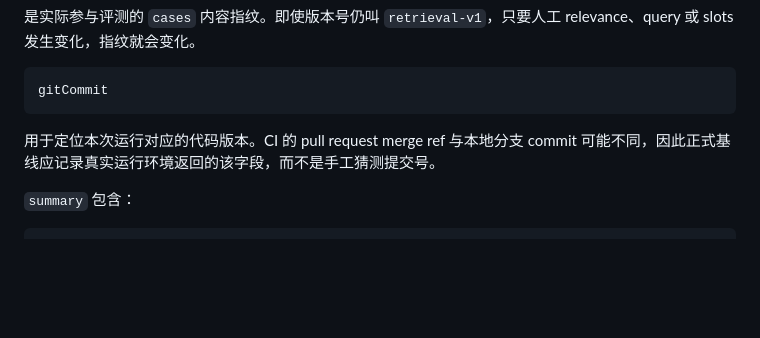
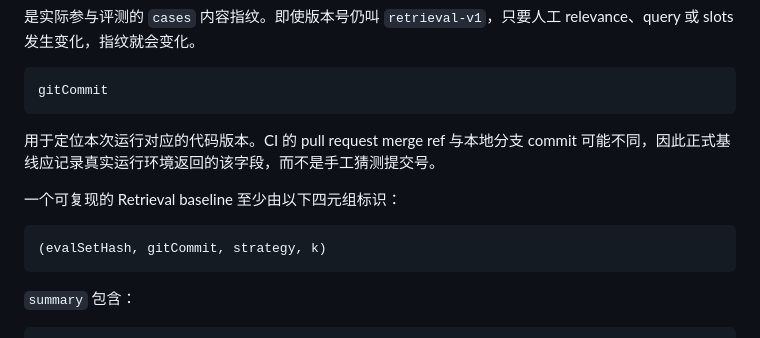
Before and after one commit to yeye422/cityActivity-agent, a Markdown page: docs/evaluation/retrieval-baseline-runbook.md, the part around the change. Rendered like a GitHub page; blank space fills up the shorter version.

Commit message:
docs: clarify retrieval baseline artifact identity

````diff
--- a/docs/evaluation/retrieval-baseline-runbook.md
+++ b/docs/evaluation/retrieval-baseline-runbook.md
@@ -114,6 +114,12 @@ gitCommit
 
 用于定位本次运行对应的代码版本。CI 的 pull request merge ref 与本地分支 commit 可能不同，因此正式基线应记录真实运行环境返回的该字段，而不是手工猜测提交号。
 
+一个可复现的 Retrieval baseline 至少由以下四元组标识：
+
+```text
+(evalSetHash, gitCommit, strategy, k)
+```
+
 `summary` 包含：
 
 ```text
````
